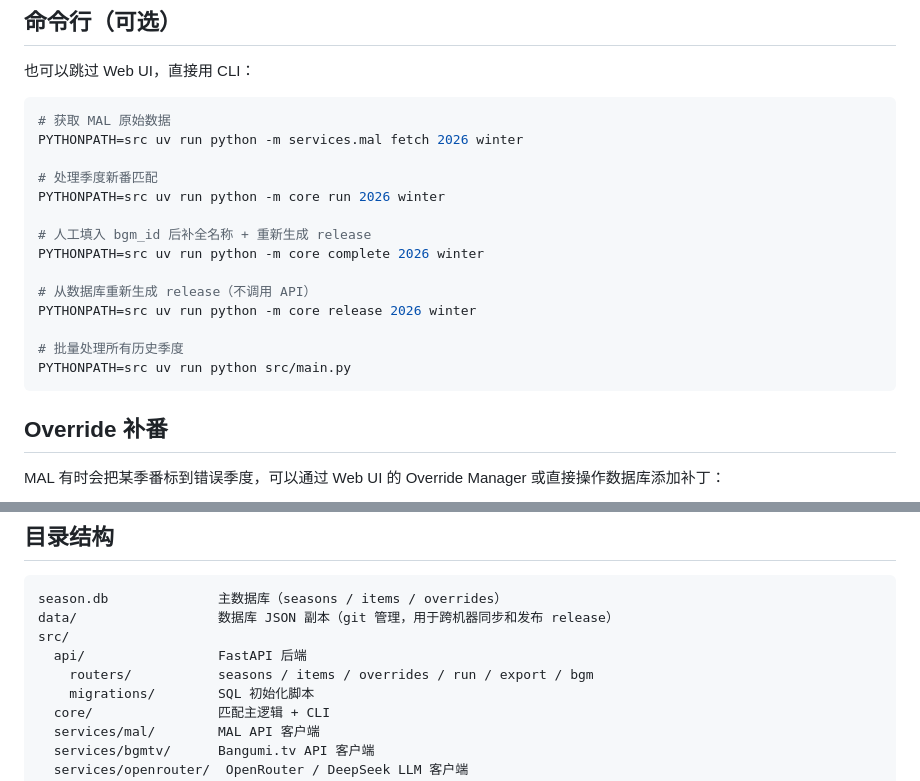
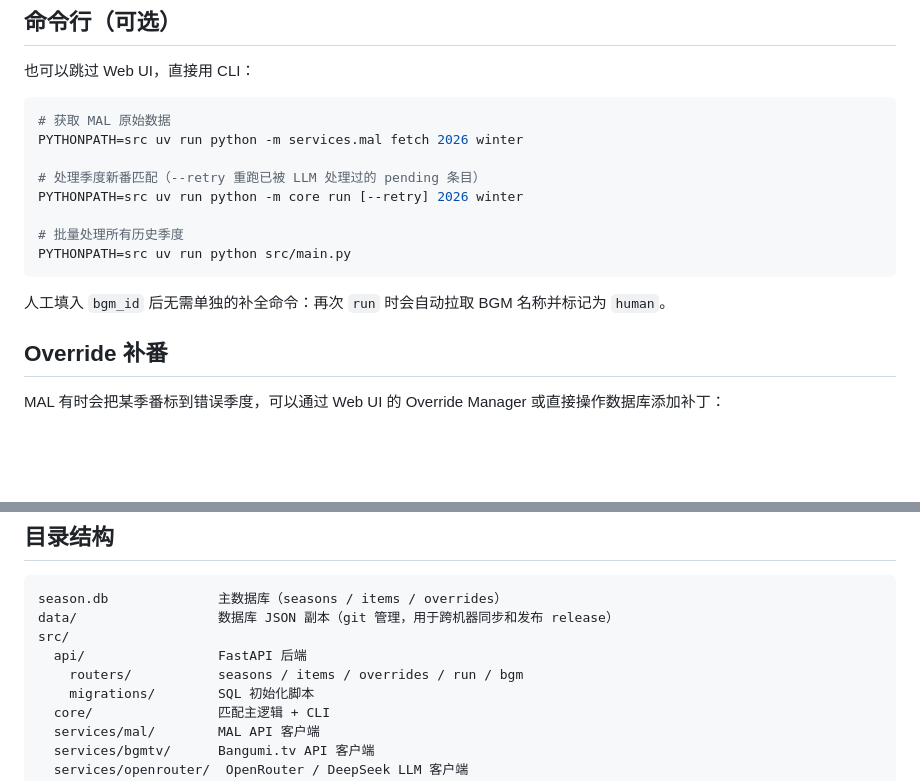
Before and after one commit to bgm-rank/season-data, a Markdown page: README.md, 2 parts joined by grey strips. GitHub-like rendering; blank space fills up the shorter version.

Commit message:
docs: 更新readme

````diff
--- a/README.md
+++ b/README.md
@@ -49,18 +49,14 @@ cd web && pnpm dev
 # 获取 MAL 原始数据
 PYTHONPATH=src uv run python -m services.mal fetch 2026 winter
 
-# 处理季度新番匹配
-PYTHONPATH=src uv run python -m core run 2026 winter
-
-# 人工填入 bgm_id 后补全名称 + 重新生成 release
-PYTHONPATH=src uv run python -m core complete 2026 winter
-
-# 从数据库重新生成 release（不调用 API）
-PYTHONPATH=src uv run python -m core release 2026 winter
+# 处理季度新番匹配（--retry 重跑已被 LLM 处理过的 pending 条目）
+PYTHONPATH=src uv run python -m core run [--retry] 2026 winter
 
 # 批量处理所有历史季度
 PYTHONPATH=src uv run python src/main.py
 ```
+
+人工填入 `bgm_id` 后无需单独的补全命令：再次 `run` 时会自动拉取 BGM 名称并标记为 `human`。
 
 ## Override 补番
 
@@ -98,7 +94,7 @@ season.db              主数据库（seasons / items / overrides）
 data/                  数据库 JSON 副本（git 管理，用于跨机器同步和发布 release）
 src/
   api/                 FastAPI 后端
-    routers/           seasons / items / overrides / run / export / bgm
+    routers/           seasons / items / overrides / run / bgm
     migrations/        SQL 初始化脚本
   core/                匹配主逻辑 + CLI
   services/mal/        MAL API 客户端
````
